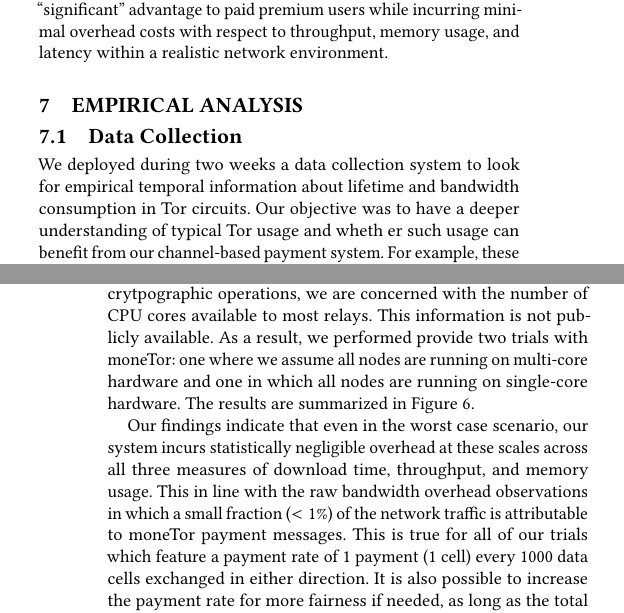
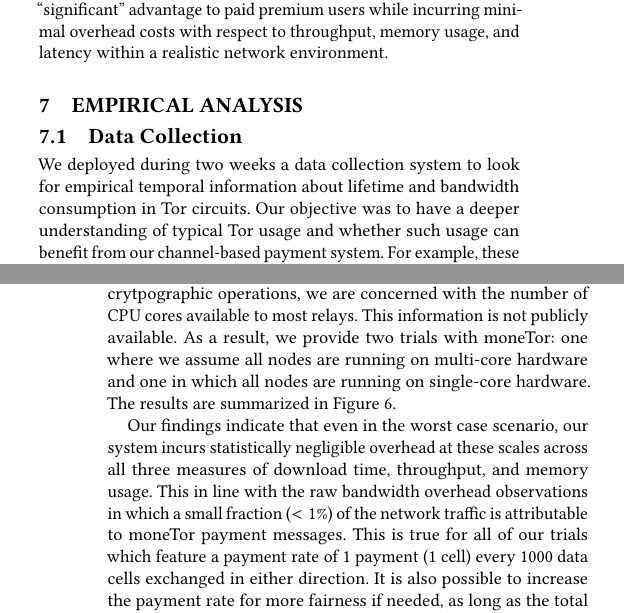
Before and after one commit to thiennamdinh/moneTor, a LaTeX paper (paper/main.tex, which reads paper/sections/analysis.tex): two parts of the columns of pages 8 and 10 of 20, joined at a grey line, cut so that both start at the same text. Compiled offline with pdfLaTeX.

Commit message:
fix typos

```diff
--- a/paper/sections/analysis.tex
+++ b/paper/sections/analysis.tex
@@ -5,8 +5,7 @@
 
 We deployed during two weeks a data collection system to look for empirical temporal information
 about lifetime and bandwidth consumption in Tor circuits. Our objective was to
-have a deeper understanding of typical Tor usage and wheth
-er such usage can
+have a deeper understanding of typical Tor usage and whether such usage can
 benefit from our channel-based payment system. For example, these measurements
 might capture some notion about the type and magnitude of potential premium
 traffic. We classify the traffic type based on the service connection
@@ -173,10 +172,13 @@ scale experiment consisting of 100\% of premium clients and compare to a
 baseline trial with 0\% premium clients. No actual traffic priority is
 conferred. Since our algorithms makes use of some concurrent crytpographic
 operations, we are concerned with the number of CPU cores available to most
-relays. This information is not publicly available. As a result, we performed
+relays. This information is not publicly available. As a result, we
 provide two trials with moneTor: one where we assume all nodes are running on
 multi-core hardware and one in which all nodes are running on single-core
 hardware. The results are summarized in Figure~\ref{fig:overhead}.
+
+% Add information about how we simulate singlecore and multicore hardware
+% That gonna overflow 12 pages, though :/
 
 \begin{figure*} \centering
 	\begin{subfigure}[t]{0.32\textwidth} \centering
```
